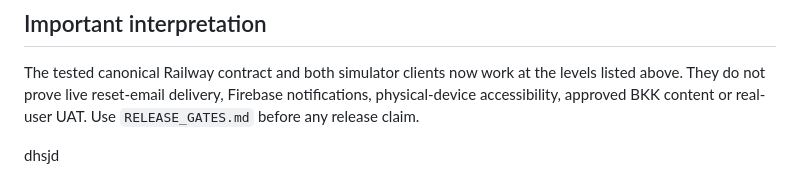
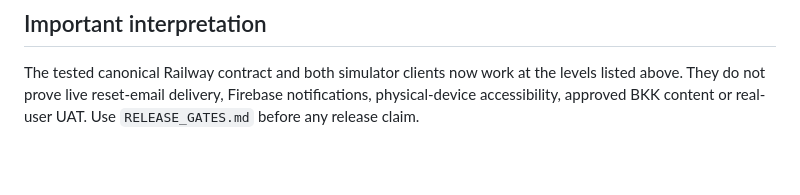
Before and after one commit to kxcy77/BKKCommunity-Platform-2, a Markdown page: docs/VERIFICATION_RESULT_2026-08-13.md, the part around the change. GitHub-like rendering; blank space fills up the shorter version.

Commit message:
edited the interpretation

```diff
--- a/docs/VERIFICATION_RESULT_2026-08-13.md
+++ b/docs/VERIFICATION_RESULT_2026-08-13.md
@@ -36,5 +36,3 @@
 ## Important interpretation
 
 The tested canonical Railway contract and both simulator clients now work at the levels listed above. They do not prove live reset-email delivery, Firebase notifications, physical-device accessibility, approved BKK content or real-user UAT. Use `RELEASE_GATES.md` before any release claim.
-
-dhsjd
```
